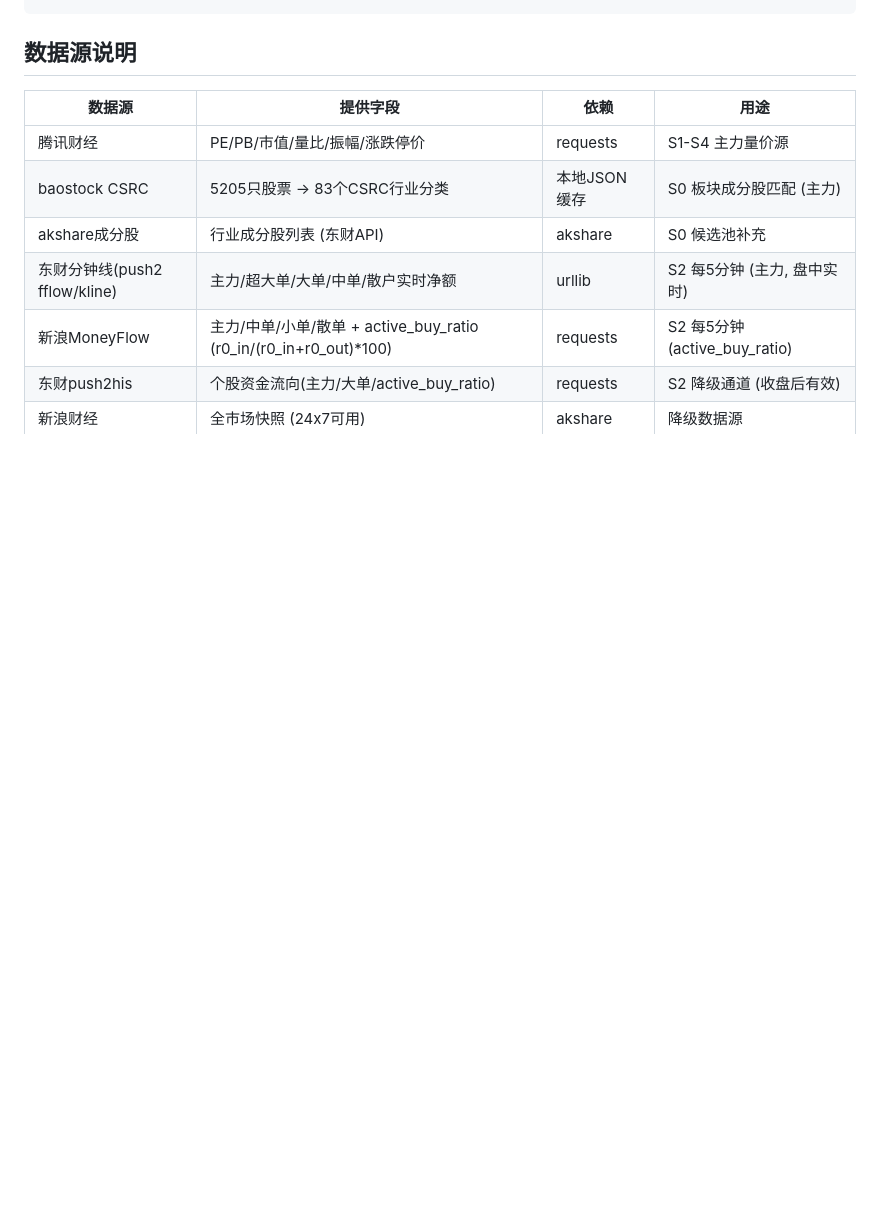
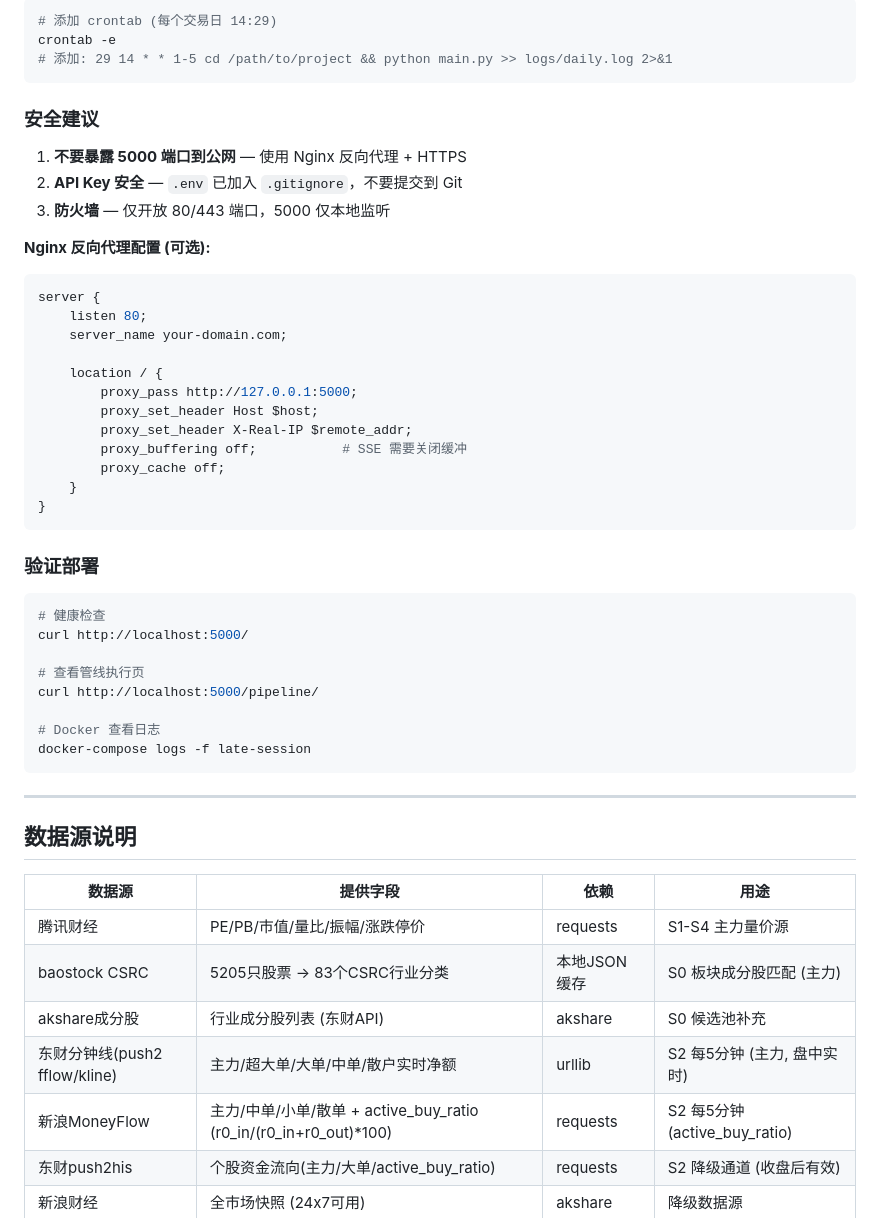
Before and after one commit to foxzzzzzz/late_session_analysis, a Markdown page: README.md, the part around one of its changes. Drawn GitHub-style; blank space fills up the shorter version.

````diff
--- a/README.md
+++ b/README.md
@@ -615,3 +763,46 @@ late_session_analysis/
+```bash
+# 添加 crontab (每个交易日 14:29)
+crontab -e
+# 添加: 29 14 * * 1-5 cd /path/to/project && python main.py >> logs/daily.log 2>&1
+```
+
+### 安全建议
+
+1. **不要暴露 5000 端口到公网** — 使用 Nginx 反向代理 + HTTPS
+2. **API Key 安全** — `.env` 已加入 `.gitignore`，不要提交到 Git
+3. **防火墙** — 仅开放 80/443 端口，5000 仅本地监听
+
+**Nginx 反向代理配置 (可选):**
+
+```nginx
+server {
+    listen 80;
+    server_name your-domain.com;
+
+    location / {
+        proxy_pass http://127.0.0.1:5000;
+        proxy_set_header Host $host;
+        proxy_set_header X-Real-IP $remote_addr;
+        proxy_buffering off;           # SSE 需要关闭缓冲
+        proxy_cache off;
+    }
+}
+```
+
+### 验证部署
+
+```bash
+# 健康检查
+curl http://localhost:5000/
+
+# 查看管线执行页
+curl http://localhost:5000/pipeline/
+
+# Docker 查看日志
+docker-compose logs -f late-session
+```
+
+---
 
 ## 数据源说明
 
````
Also changed, not shown: other parts of README.md (+149 -1 lines).
